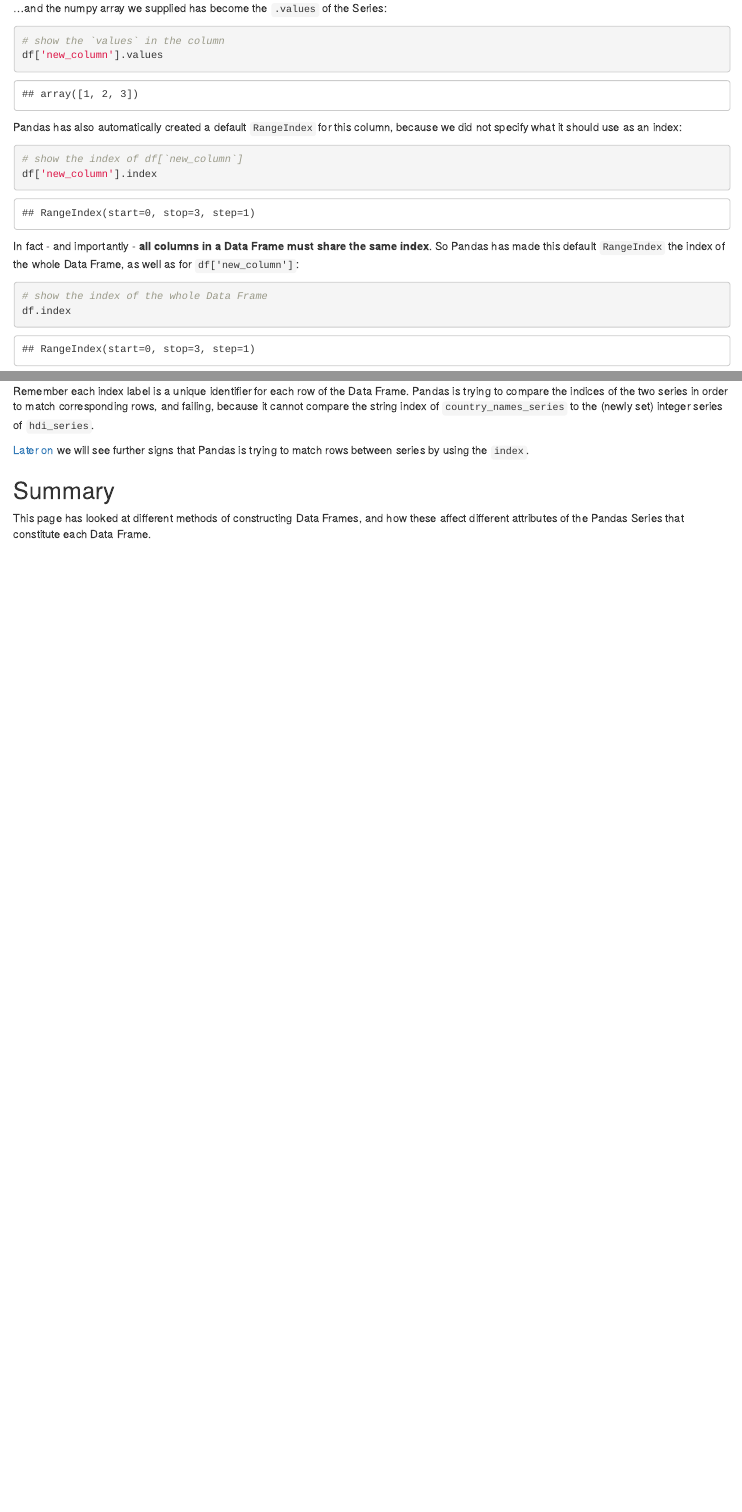
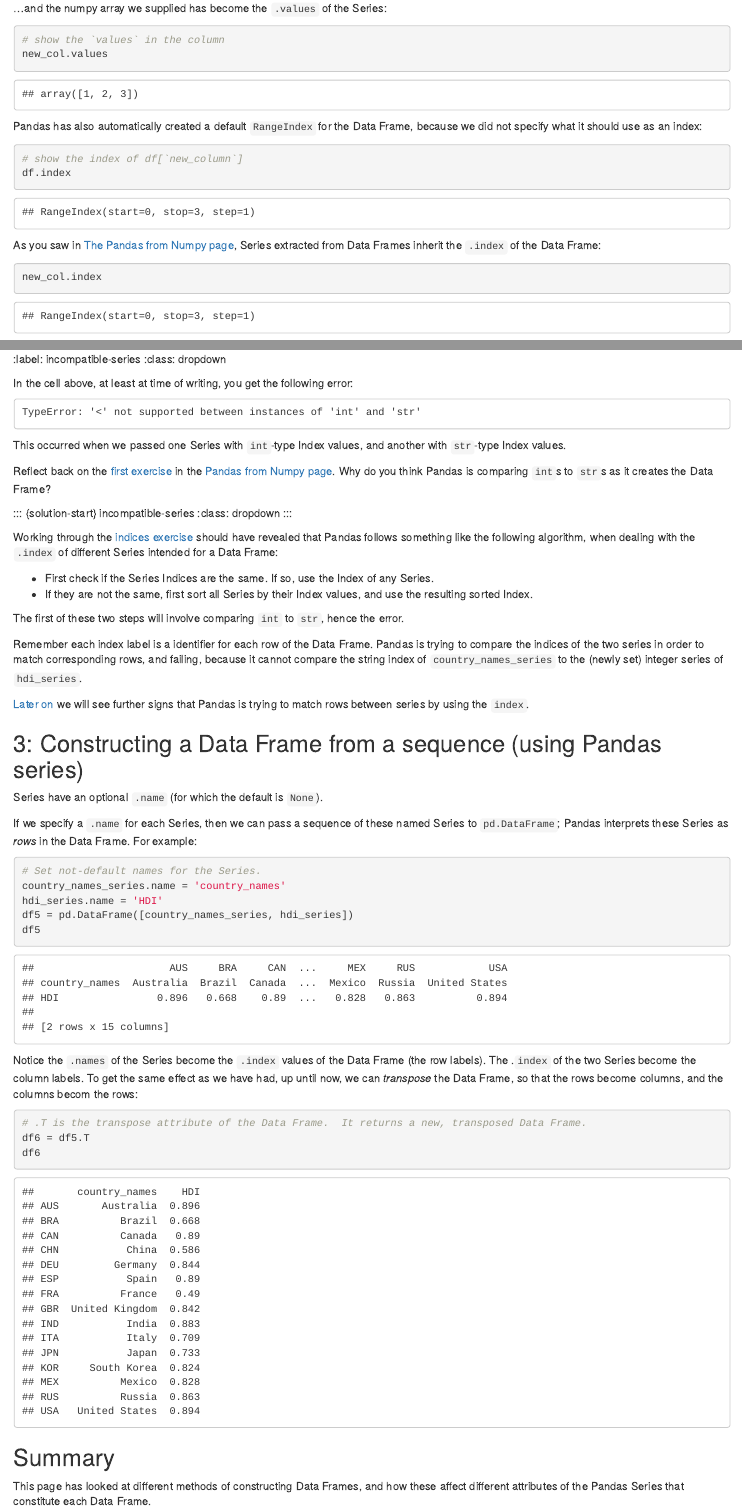
Before and after one commit to ASPP-pandas-tutorials/pandas_from_numpy, an R Markdown document (0_3_constructing_dataframes.Rmd): the page in a window 1100 px wide, from 2630 px down before the commit and from 2560 px down after it, so that both start at the same text, and a second part further down, joined at a grey line. Rendered offline with R 4.5, knitr and Pandoc, with nearby package versions; some code elsewhere in the file could not run offline.

Commit message:
Edits to 0_3

````diff
--- a/0_3_constructing_dataframes.Rmd
+++ b/0_3_constructing_dataframes.Rmd
@@ -140,21 +135,17 @@ df['new_column'].name
 
 ```{python}
 # show the `values` in the column
-df['new_column'].values
+new_col.values
 ```
 
-Pandas has also automatically created a default `RangeIndex` for this column, because we did not specify what it should use as an index:
+Pandas has also automatically created a default `RangeIndex` for the Data Frame, because we did not specify what it should use as an index:
 
 ```{python}
 # show the index of df[`new_column`]
-df['new_column'].index
-```
-
-In fact - and importantly - **all columns in a Data Frame must share the same index**. So Pandas has made this default `RangeIndex` the index of the whole Data Frame, as well as for `df['new_column']`:
-
-```{python}
-# show the index of the whole Data Frame
 df.index
 ```
 
-If we construct Data Frames using this method ("create a blank Data Frame, add the data later"), then any new columns we add must have equal numbers of elements (in order that they can share an index):
+As you saw in [The Pandas from Numpy page](0_0_pandas_intro), Series extracted from Data Frames inherit the `.index` of the Data Frame:
+
+```{python}
+new_col.index
@@ -355,9 +344,70 @@ df5 = pd.DataFrame({'country_names': country_names_series,
+:class: dropdown
+:::
+
+In the cell above, at least at time of writing, you get the following error:
+
+```
+TypeError: '<' not supported between instances of 'int' and 'str'
+```
+
+This occurred when we passed one Series with `int`-type Index values, and
+another with `str`-type Index values.
+
+Reflect back on the [first exercise](differing-indices) in the [Pandas from
+Numpy page](0_0_pandas_intro).  Why do you think Pandas is comparing `int`s to
+`str`s as it creates the Data Frame?
+
+::: {exercise-end}
+:::
+
+::: {solution-start} incompatible-series
+:class: dropdown
+:::
+
+Working through the [indices exercise](differing-indices) should have revealed
+that Pandas follows something like the following algorithm, when dealing with
+the `.index` of different Series intended for a Data Frame:
+
+* First check if the Series Indices are the same.  If so, use the Index of any
+  Series.
+* If they are not the same, first sort all Series by their Index values, and
+  use the resulting sorted Index.
+
+The first of these two steps will involve comparing `int` to `str`, hence the error.
+
+::: {solution-end}
+:::
+
+
+Remember each index label is a identifier for each row of the Data Frame. Pandas is trying to compare the indices of the two series in order to match corresponding rows, and failing, because it cannot compare the string index of `country_names_series` to the (newly set) integer series of `hdi_series`.
+
+[Later on](0_4_dealing_with_missing_data_in_pandas.Rmd) we will see further signs that Pandas is trying to match rows between series by using the `index`.
+
+
+## 3: Constructing a Data Frame from a sequence (using Pandas series)
+
+
+Series have an optional `.name` (for which the default is `None`).
+
+If we specify a `.name` for each Series, then we can pass a sequence of these named Series to `pd.DataFrame`; Pandas interprets these Series as *rows* in the Data Frame.  For example:
+
+```{python}
+# Set not-default names for the Series.
+country_names_series.name = 'country_names'
+hdi_series.name = 'HDI'
+df5 = pd.DataFrame([country_names_series, hdi_series])
 df5
 ```
 
-Remember each index label is a unique identifier for each row of the Data Frame. Pandas is trying to compare the indices of the two series in order to match corresponding rows, and failing, because it cannot compare the string index of `country_names_series` to the (newly set) integer series of `hdi_series`.
+Notice the `.names` of the Series become the `.index` values of the Data Frame (the row labels).  The .`index` of the two Series become the column labels.  To get the same effect as we have had, up until now, we can *transpose* the Data Frame, so that the rows become columns, and the columns becom the rows:
 
-[Later on](0_4_dealing_with_missing_data_in_pandas.Rmd) we will see further signs that Pandas is trying to match rows between series by using the `index`.
+```{python}
+# .T is the transpose attribute of the Data Frame.  It returns a new, transposed Data Frame.
+df6 = df5.T
+df6
+```
+
+<!--- Fuse with stuff from Strange and nameless Data Frame columns in 0_1_ ... -->
 
 
 ## Summary
````
Also changed, not shown: 0_3_constructing_dataframes.Rmd (81 more changed lines).
